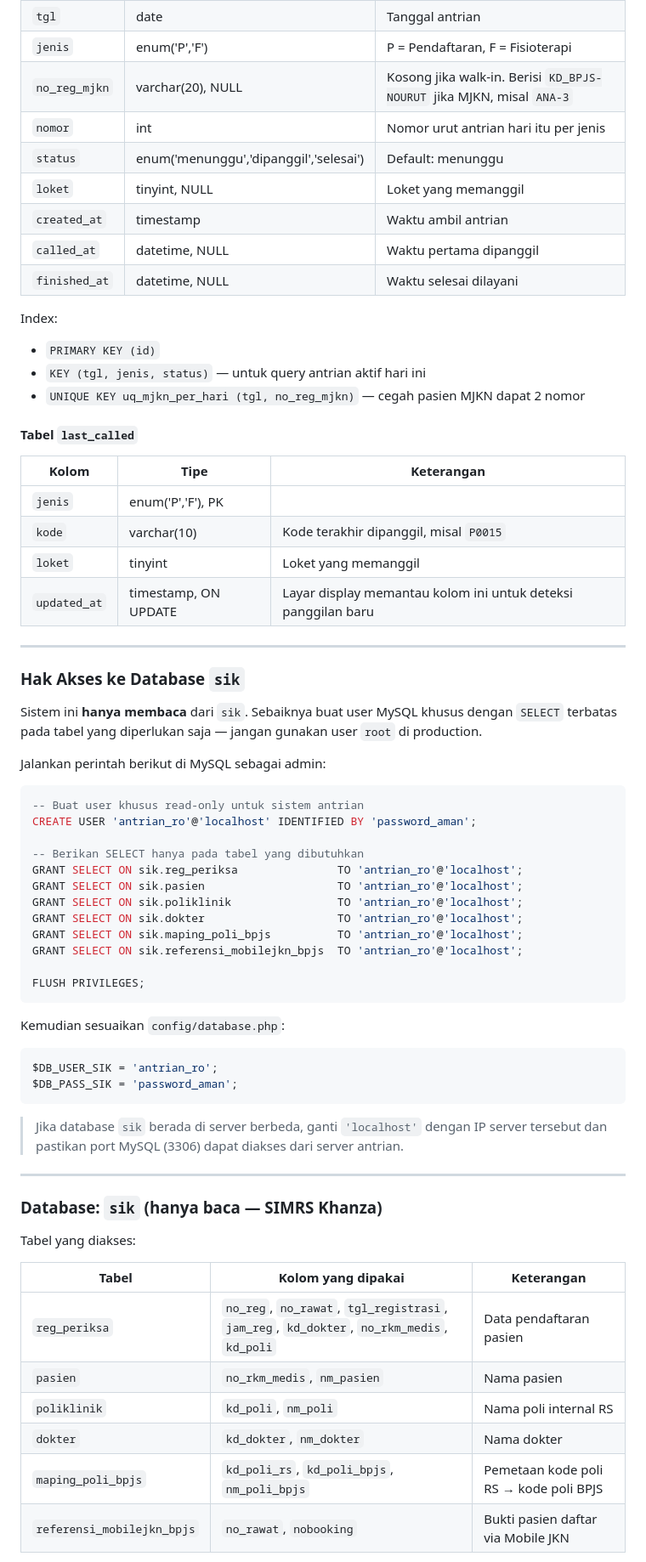
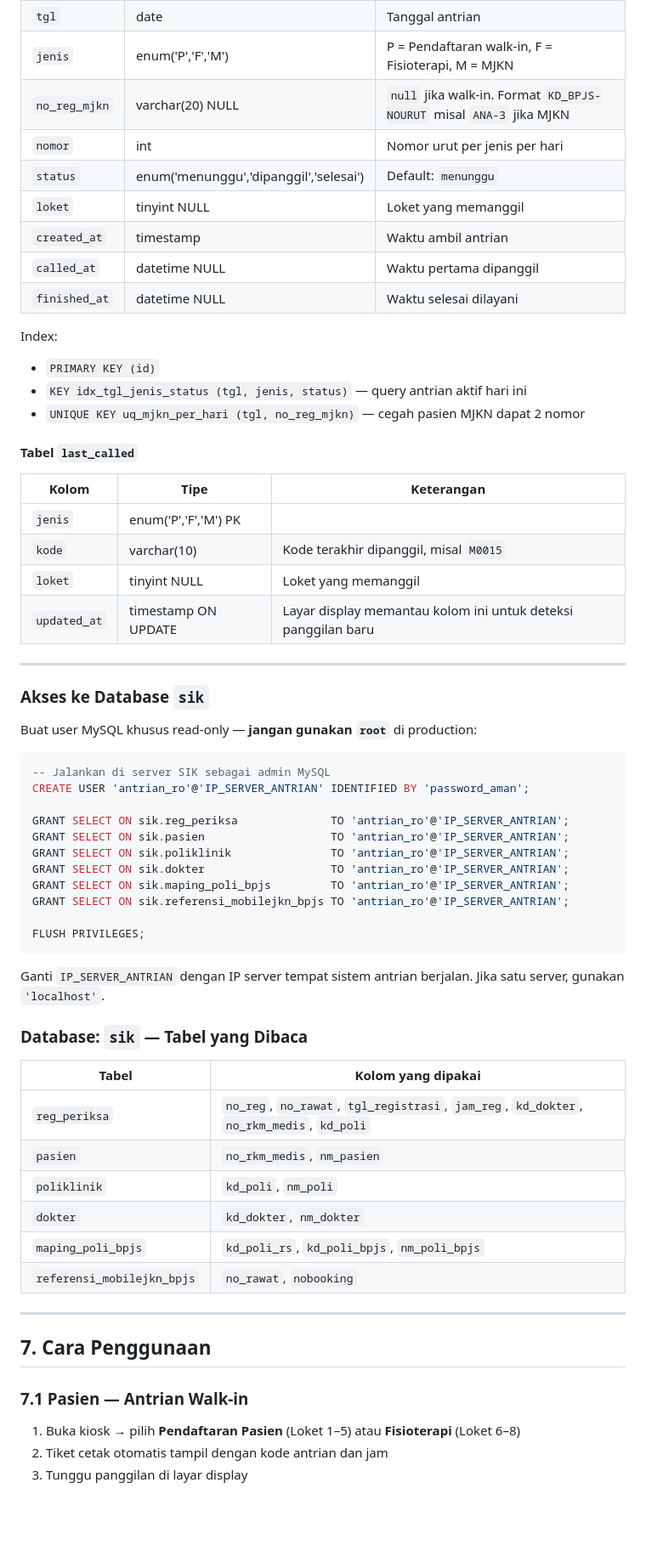
Before and after one commit to kumbang-kobum/antrian, a Markdown page: README.md, the part around one of its changes. Shown at 85% size. Rendered like a GitHub page; blank space fills up the shorter version.

````diff
--- a/README.md
+++ b/README.md
@@ -172,70 +230,67 @@ $DB_NAME_SIK = 'sik';         // nama database SIMRS Khanza
 | `tgl` | date | Tanggal antrian |
-| `jenis` | enum('P','F') | P = Pendaftaran, F = Fisioterapi |
-| `no_reg_mjkn` | varchar(20), NULL | Kosong jika walk-in. Berisi `KD_BPJS-NOURUT` jika MJKN, misal `ANA-3` |
-| `nomor` | int | Nomor urut antrian hari itu per jenis |
-| `status` | enum('menunggu','dipanggil','selesai') | Default: menunggu |
-| `loket` | tinyint, NULL | Loket yang memanggil |
+| `jenis` | enum('P','F','M') | P = Pendaftaran walk-in, F = Fisioterapi, M = MJKN |
+| `no_reg_mjkn` | varchar(20) NULL | `null` jika walk-in. Format `KD_BPJS-NOURUT` misal `ANA-3` jika MJKN |
+| `nomor` | int | Nomor urut per jenis per hari |
+| `status` | enum('menunggu','dipanggil','selesai') | Default: `menunggu` |
+| `loket` | tinyint NULL | Loket yang memanggil |
 | `created_at` | timestamp | Waktu ambil antrian |
-| `called_at` | datetime, NULL | Waktu pertama dipanggil |
-| `finished_at` | datetime, NULL | Waktu selesai dilayani |
+| `called_at` | datetime NULL | Waktu pertama dipanggil |
+| `finished_at` | datetime NULL | Waktu selesai dilayani |
 
 Index:
 - `PRIMARY KEY (id)`
-- `KEY (tgl, jenis, status)` — untuk query antrian aktif hari ini
+- `KEY idx_tgl_jenis_status (tgl, jenis, status)` — query antrian aktif hari ini
 - `UNIQUE KEY uq_mjkn_per_hari (tgl, no_reg_mjkn)` — cegah pasien MJKN dapat 2 nomor
 
 #### Tabel `last_called`
 
 | Kolom | Tipe | Keterangan |
 |---|---|---|
-| `jenis` | enum('P','F'), PK | |
-| `kode` | varchar(10) | Kode terakhir dipanggil, misal `P0015` |
-| `loket` | tinyint | Loket yang memanggil |
-| `updated_at` | timestamp, ON UPDATE | Layar display memantau kolom ini untuk deteksi panggilan baru |
+| `jenis` | enum('P','F','M') PK | |
+| `kode` | varchar(10) | Kode terakhir dipanggil, misal `M0015` |
+| `loket` | tinyint NULL | Loket yang memanggil |
+| `updated_at` | timestamp ON UPDATE | Layar display memantau kolom ini untuk deteksi panggilan baru |
 
 ---
 
-### Hak Akses ke Database `sik`
+### Akses ke Database `sik`
 
-Sistem ini **hanya membaca** dari `sik`. Sebaiknya buat user MySQL khusus dengan `SELECT` terbatas pada tabel yang diperlukan saja — jangan gunakan user `root` di production.
-
-Jalankan perintah berikut di MySQL sebagai admin:
+Buat user MySQL khusus read-only — **jangan gunakan `root`** di production:
 
 ```sql
--- Buat user khusus read-only untuk sistem antrian
-CREATE USER 'antrian_ro'@'localhost' IDENTIFIED BY 'password_aman';
+-- Jalankan di server SIK sebagai admin MySQL
+CREATE USER 'antrian_ro'@'IP_SERVER_ANTRIAN' IDENTIFIED BY 'password_aman';
 
--- Berikan SELECT hanya pada tabel yang dibutuhkan
-GRANT SELECT ON sik.reg_periksa               TO 'antrian_ro'@'localhost';
-GRANT SELECT ON sik.pasien                    TO 'antrian_ro'@'localhost';
-GRANT SELECT ON sik.poliklinik                TO 'antrian_ro'@'localhost';
-GRANT SELECT ON sik.dokter                    TO 'antrian_ro'@'localhost';
-GRANT SELECT ON sik.maping_poli_bpjs          TO 'antrian_ro'@'localhost';
-GRANT SELECT ON sik.referensi_mobilejkn_bpjs  TO 'antrian_ro'@'localhost';
+GRANT SELECT ON sik.reg_periksa              TO 'antrian_ro'@'IP_SERVER_ANTRIAN';
+GRANT SELECT ON sik.pasien                   TO 'antrian_ro'@'IP_SERVER_ANTRIAN';
+GRANT SELECT ON sik.poliklinik               TO 'antrian_ro'@'IP_SERVER_ANTRIAN';
+GRANT SELECT ON sik.dokter                   TO 'antrian_ro'@'IP_SERVER_ANTRIAN';
+GRANT SELECT ON sik.maping_poli_bpjs         TO 'antrian_ro'@'IP_SERVER_ANTRIAN';
+GRANT SELECT ON sik.referensi_mobilejkn_bpjs TO 'antrian_ro'@'IP_SERVER_ANTRIAN';
 
 FLUSH PRIVILEGES;
 ```
 
-Kemudian sesuaikan `config/database.php`:
-```php
-$DB_USER_SIK = 'antrian_ro';
-$DB_PASS_SIK = 'password_aman';
-```
+Ganti `IP_SERVER_ANTRIAN` dengan IP server tempat sistem antrian berjalan. Jika satu server, gunakan `'localhost'`.
 
-> Jika database `sik` berada di server berbeda, ganti `'localhost'` dengan IP server tersebut dan pastikan port MySQL (3306) dapat diakses dari server antrian.
+### Database: `sik` — Tabel yang Dibaca
+
+| Tabel | Kolom yang dipakai |
+|---|---|
+| `reg_periksa` | `no_reg`, `no_rawat`, `tgl_registrasi`, `jam_reg`, `kd_dokter`, `no_rkm_medis`, `kd_poli` |
+| `pasien` | `no_rkm_medis`, `nm_pasien` |
+| `poliklinik` | `kd_poli`, `nm_poli` |
+| `dokter` | `kd_dokter`, `nm_dokter` |
+| `maping_poli_bpjs` | `kd_poli_rs`, `kd_poli_bpjs`, `nm_poli_bpjs` |
+| `referensi_mobilejkn_bpjs` | `no_rawat`, `nobooking` |
 
 ---
 
-### Database: `sik` (hanya baca — SIMRS Khanza)
+## 7. Cara Penggunaan
 
-Tabel yang diakses:
+### 7.1 Pasien — Antrian Walk-in
 
-| Tabel | Kolom yang dipakai | Keterangan |
-|---|---|---|
-| `reg_periksa` | `no_reg`, `no_rawat`, `tgl_registrasi`, `jam_reg`, `kd_dokter`, `no_rkm_medis`, `kd_poli` | Data pendaftaran pasien |
-| `pasien` | `no_rkm_medis`, `nm_pasien` | Nama pasien |
-| `poliklinik` | `kd_poli`, `nm_poli` | Nama poli internal RS |
-| `dokter` | `kd_dokter`, `nm_dokter` | Nama dokter |
-| `maping_poli_bpjs` | `kd_poli_rs`, `kd_poli_bpjs`, `nm_poli_bpjs` | Pemetaan kode poli RS → kode poli BPJS |
-| `referensi_mobilejkn_bpjs` | `no_rawat`, `nobooking` | Bukti pasien daftar via Mobile JKN |
+1. Buka kiosk → pilih **Pendaftaran Pasien** (Loket 1–5) atau **Fisioterapi** (Loket 6–8)
+2. Tiket cetak otomatis tampil dengan kode antrian dan jam
+3. Tunggu panggilan di layar display
 
````
Also changed, not shown: other parts of README.md (+176 -151 lines).
